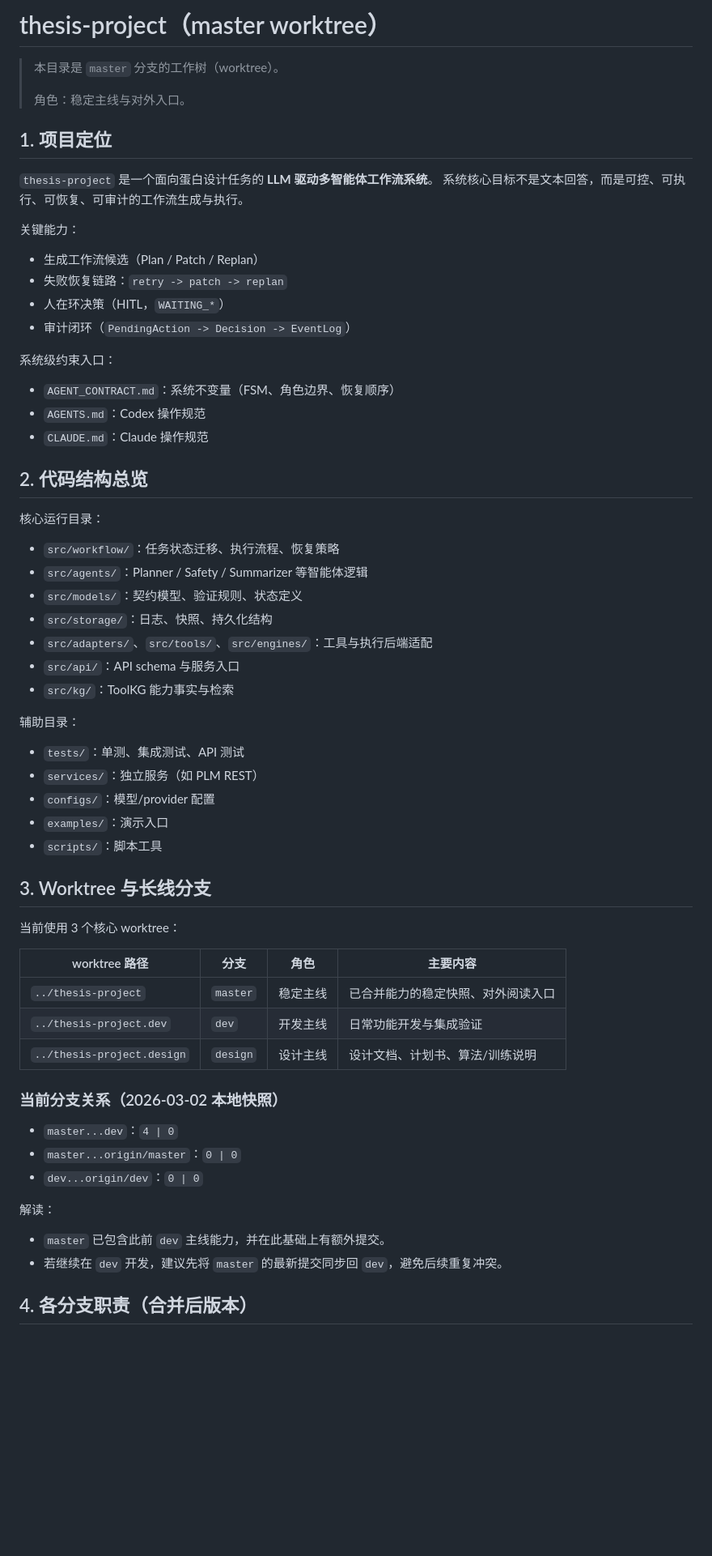
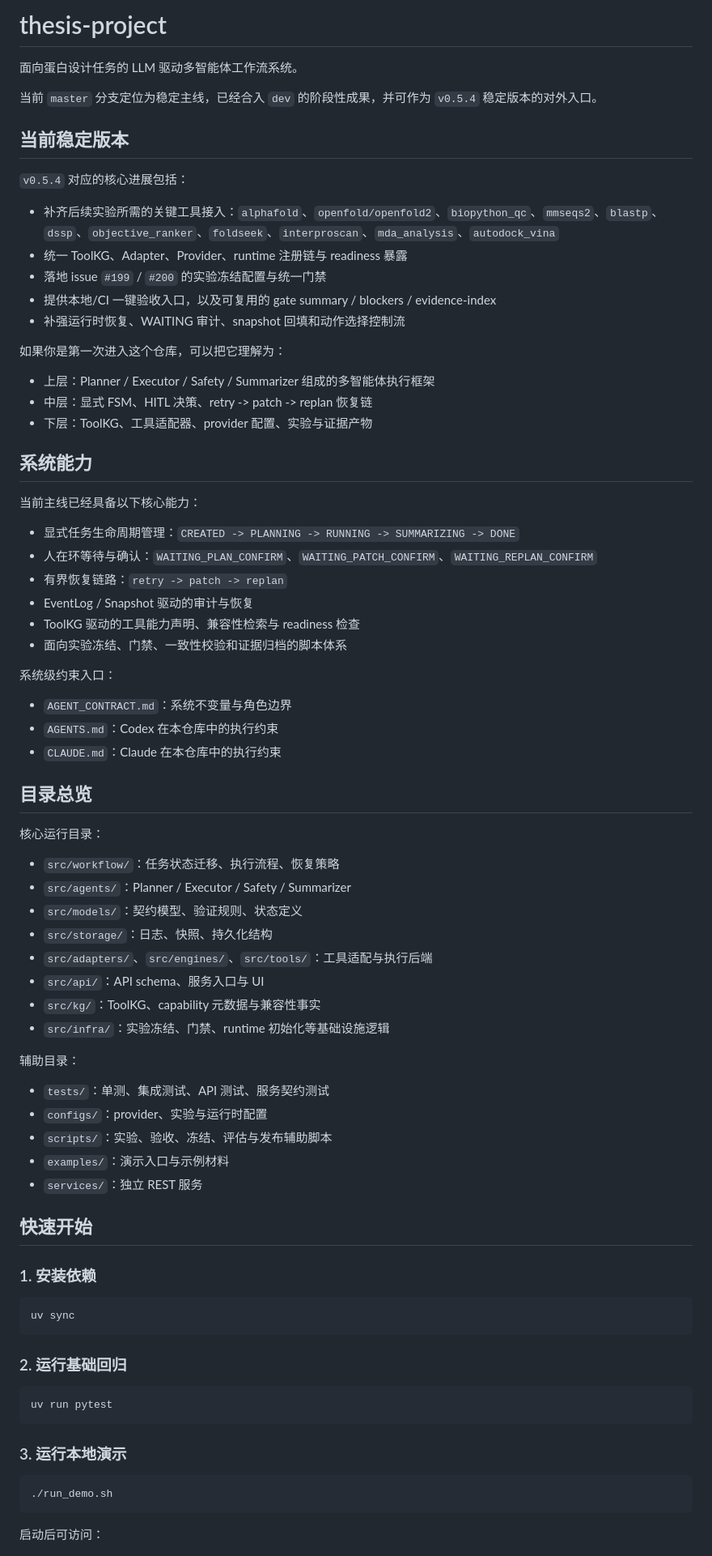
Before and after one commit to Yuri-Kon/thesis-project, a Markdown page: README.md, the part around one of its changes. Shown at 81% size. GitHub-like rendering; blank space fills up the shorter version.

````diff
--- a/README.md
+++ b/README.md
@@ -1,67 +1,82 @@
-# thesis-project（master worktree）
+# thesis-project
 
-> 本目录是 `master` 分支的工作树（worktree）。
->
-> 角色：稳定主线与对外入口。
+面向蛋白设计任务的 LLM 驱动多智能体工作流系统。
 
-## 1. 项目定位
+当前 `master` 分支定位为稳定主线，已经合入 `dev` 的阶段性成果，并可作为 `v0.5.4` 稳定版本的对外入口。
 
-`thesis-project` 是一个面向蛋白设计任务的 **LLM 驱动多智能体工作流系统**。
-系统核心目标不是文本回答，而是可控、可执行、可恢复、可审计的工作流生成与执行。
+## 当前稳定版本
 
-关键能力：
+`v0.5.4` 对应的核心进展包括：
 
-- 生成工作流候选（Plan / Patch / Replan）
-- 失败恢复链路：`retry -> patch -> replan`
-- 人在环决策（HITL，`WAITING_*`）
-- 审计闭环（`PendingAction -> Decision -> EventLog`）
+- 补齐后续实验所需的关键工具接入：`alphafold`、`openfold/openfold2`、`biopython_qc`、`mmseqs2`、`blastp`、`dssp`、`objective_ranker`、`foldseek`、`interproscan`、`mda_analysis`、`autodock_vina`
+- 统一 ToolKG、Adapter、Provider、runtime 注册链与 readiness 暴露
+- 落地 issue `#199` / `#200` 的实验冻结配置与统一门禁
+- 提供本地/CI 一键验收入口，以及可复用的 gate summary / blockers / evidence-index
+- 补强运行时恢复、WAITING 审计、snapshot 回填和动作选择控制流
+
+如果你是第一次进入这个仓库，可以把它理解为：
+
+- 上层：Planner / Executor / Safety / Summarizer 组成的多智能体执行框架
+- 中层：显式 FSM、HITL 决策、retry -> patch -> replan 恢复链
+- 下层：ToolKG、工具适配器、provider 配置、实验与证据产物
+
+## 系统能力
+
+当前主线已经具备以下核心能力：
+
+- 显式任务生命周期管理：`CREATED -> PLANNING -> RUNNING -> SUMMARIZING -> DONE`
+- 人在环等待与确认：`WAITING_PLAN_CONFIRM`、`WAITING_PATCH_CONFIRM`、`WAITING_REPLAN_CONFIRM`
+- 有界恢复链路：`retry -> patch -> replan`
+- EventLog / Snapshot 驱动的审计与恢复
+- ToolKG 驱动的工具能力声明、兼容性检索与 readiness 检查
+- 面向实验冻结、门禁、一致性校验和证据归档的脚本体系
 
 系统级约束入口：
 
-- `AGENT_CONTRACT.md`：系统不变量（FSM、角色边界、恢复顺序）
-- `AGENTS.md`：Codex 操作规范
-- `CLAUDE.md`：Claude 操作规范
+- `AGENT_CONTRACT.md`：系统不变量与角色边界
+- `AGENTS.md`：Codex 在本仓库中的执行约束
+- `CLAUDE.md`：Claude 在本仓库中的执行约束
 
-## 2. 代码结构总览
+## 目录总览
 
 核心运行目录：
 
 - `src/workflow/`：任务状态迁移、执行流程、恢复策略
-- `src/agents/`：Planner / Safety / Summarizer 等智能体逻辑
+- `src/agents/`：Planner / Executor / Safety / Summarizer
 - `src/models/`：契约模型、验证规则、状态定义
 - `src/storage/`：日志、快照、持久化结构
-- `src/adapters/`、`src/tools/`、`src/engines/`：工具与执行后端适配
-- `src/api/`：API schema 与服务入口
-- `src/kg/`：ToolKG 能力事实与检索
+- `src/adapters/`、`src/engines/`、`src/tools/`：工具适配与执行后端
+- `src/api/`：API schema、服务入口与 UI
+- `src/kg/`：ToolKG、capability 元数据与兼容性事实
+- `src/infra/`：实验冻结、门禁、runtime 初始化等基础设施逻辑
 
 辅助目录：
 
-- `tests/`：单测、集成测试、API 测试
-- `services/`：独立服务（如 PLM REST）
-- `configs/`：模型/provider 配置
-- `examples/`：演示入口
-- `scripts/`：脚本工具
+- `tests/`：单测、集成测试、API 测试、服务契约测试
+- `configs/`：provider、实验与运行时配置
+- `scripts/`：实验、验收、冻结、评估与发布辅助脚本
+- `examples/`：演示入口与示例材料
+- `services/`：独立 REST 服务
 
-## 3. Worktree 与长线分支
+## 快速开始
 
-当前使用 3 个核心 worktree：
+### 1. 安装依赖
 
-| worktree 路径 | 分支 | 角色 | 主要内容 |
-|---|---|---|---|
-| `../thesis-project` | `master` | 稳定主线 | 已合并能力的稳定快照、对外阅读入口 |
-| `../thesis-project.dev` | `dev` | 开发主线 | 日常功能开发与集成验证 |
-| `../thesis-project.design` | `design` | 设计主线 | 设计文档、计划书、算法/训练说明 |
+```bash
+uv sync
+```
 
-### 当前分支关系（2026-03-02 本地快照）
+### 2. 运行基础回归
 
-- `master...dev`：`4 | 0`
-- `master...origin/master`：`0 | 0`
-- `dev...origin/dev`：`0 | 0`
+```bash
+uv run pytest
+```
 
-解读：
+### 3. 运行本地演示
 
-- `master` 已包含此前 `dev` 主线能力，并在此基础上有额外提交。
-- 若继续在 `dev` 开发，建议先将 `master` 的最新提交同步回 `dev`，避免后续重复冲突。
+```bash
+./run_demo.sh
+```
 
-## 4. 各分支职责（合并后版本）
+启动后可访问：
 
````
Also changed, not shown: other parts of README.md (+60 -51 lines).
